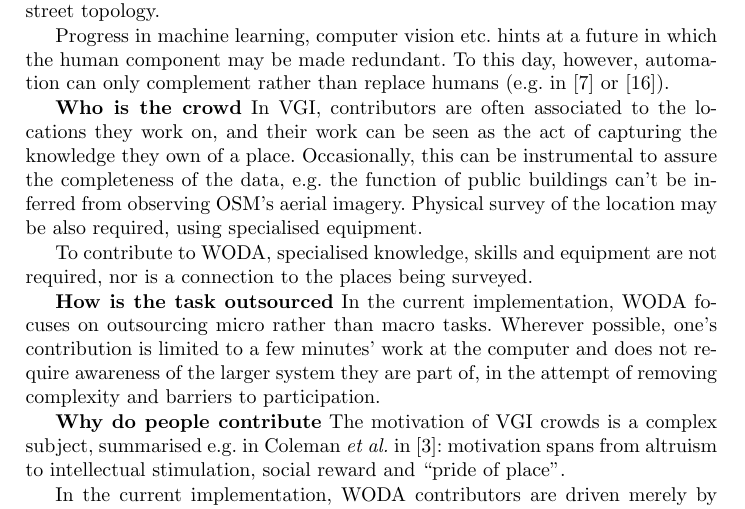
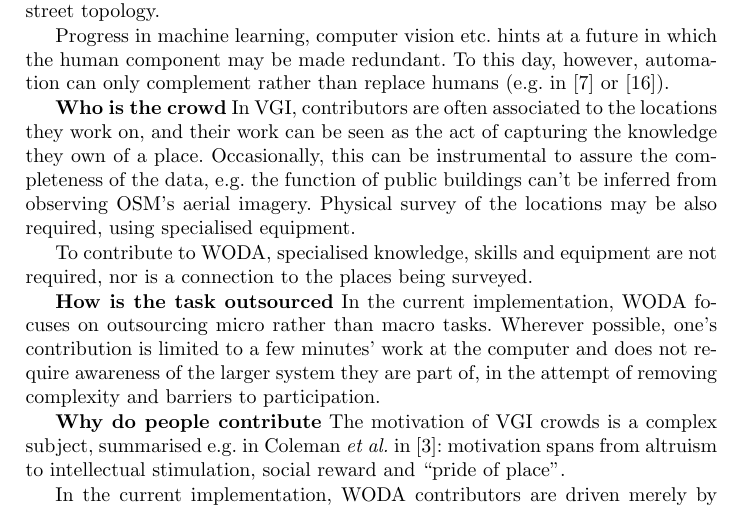
Before and after one commit to Digital-Contraptions-Imaginarium/OLAF-ICWE2016-paper, a LaTeX thesis (0_Main.tex, which reads 3_Platform.tex): part of page 6 of 18, cut so that both start at the same text. Compiled offline with pdfLaTeX.

Commit message:
Minor fixes to "Crowdsourcing design principles"

```diff
--- a/3_Platform.tex
+++ b/3_Platform.tex
@@ -40,7 +40,7 @@ To avoid the cost of performing a physical survey of the locations, participants
 
 Progress in machine learning, computer vision etc. hints at a future in which the human component may be made redundant. To this day, however, automation can only complement rather than replace humans (e.g. in \cite{Goetz:1gd} or \cite{Schmid:2012we}).
 
-\textbf{Who is the crowd} In VGI, contributors are often associated to the locations they work on, and their work can be seen as the act of capturing the knowledge they own of a place. Occasionally, this can be instrumental to assure the completeness of the data, e.g. the function of public buildings can't be inferred from observing OSM's aerial imagery. Physical survey of the location may be also required, using specialised equipment.
+\textbf{Who is the crowd} In VGI, contributors are often associated to the locations they work on, and their work can be seen as the act of capturing the knowledge they own of a place. Occasionally, this can be instrumental to assure the completeness of the data, e.g. the function of public buildings can't be inferred from observing OSM's aerial imagery. Physical survey of the locations may be also required, using specialised equipment.
 
 To contribute to WODA, specialised knowledge, skills and equipment are not required, nor is a connection to the places being surveyed.
 
```
